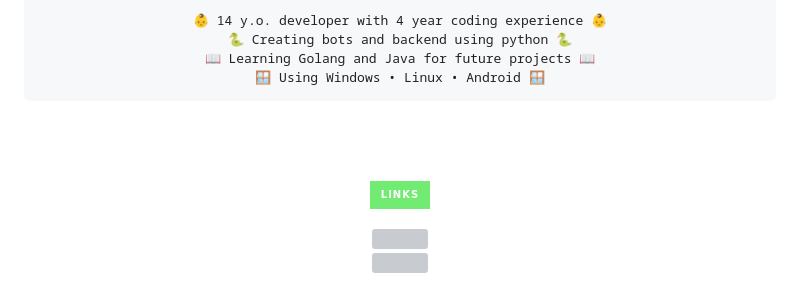
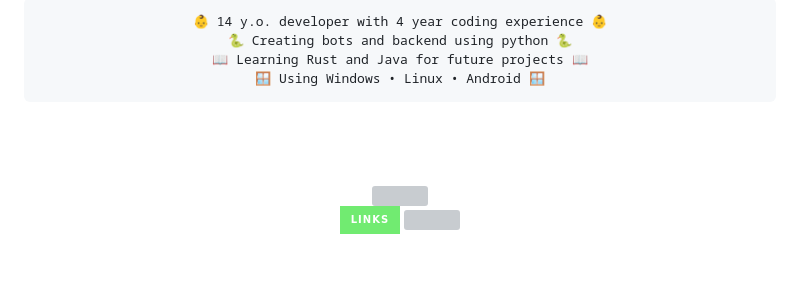
Before and after one commit to Timtaran/Timtaran, a Markdown page: README.md, the part around one of its changes. Rendered like a GitHub page; badges without logos; blank space fills up the shorter version; grey boxes are pictures that could not be loaded.

```diff
--- a/README.md
+++ b/README.md
@@ -6,18 +5,16 @@
 <pre>
 👶 14 y.o. developer with 4 year coding experience 👶
 🐍 Creating bots and backend using python 🐍
-📖 Learning Golang and Java for future projects 📖
+📖 Learning Rust and Java for future projects 📖
 🪟 Using Windows • Linux • Android 🪟
 </pre>
 <br><br>
-
-[![](https://img.shields.io/badge/links-71eb71?style=for-the-badge)](https://timtaran.bio.link/)
 
 <img src="https://count.chiya.dev/get/@timtaran?theme=rule34" width="30%" />
 
 <br>
 
-[![](https://wakatime.com/badge/user/018dc745-4f49-49e8-a167-2b59ae66498a.svg?style=for-the-badge)](https://wakatime.com/@018dc745-4f49-49e8-a167-2b59ae66498a)
+[![](https://img.shields.io/badge/links-71eb71?style=for-the-badge)](https://timtaran.bio.link/) [![](https://wakatime.com/badge/user/018dc745-4f49-49e8-a167-2b59ae66498a.svg?style=for-the-badge)](https://wakatime.com/@018dc745-4f49-49e8-a167-2b59ae66498a)
 
 </div>
 
```
Also changed, not shown: other parts of README.md (+2 -3 lines), assets/readme1.png (added).
